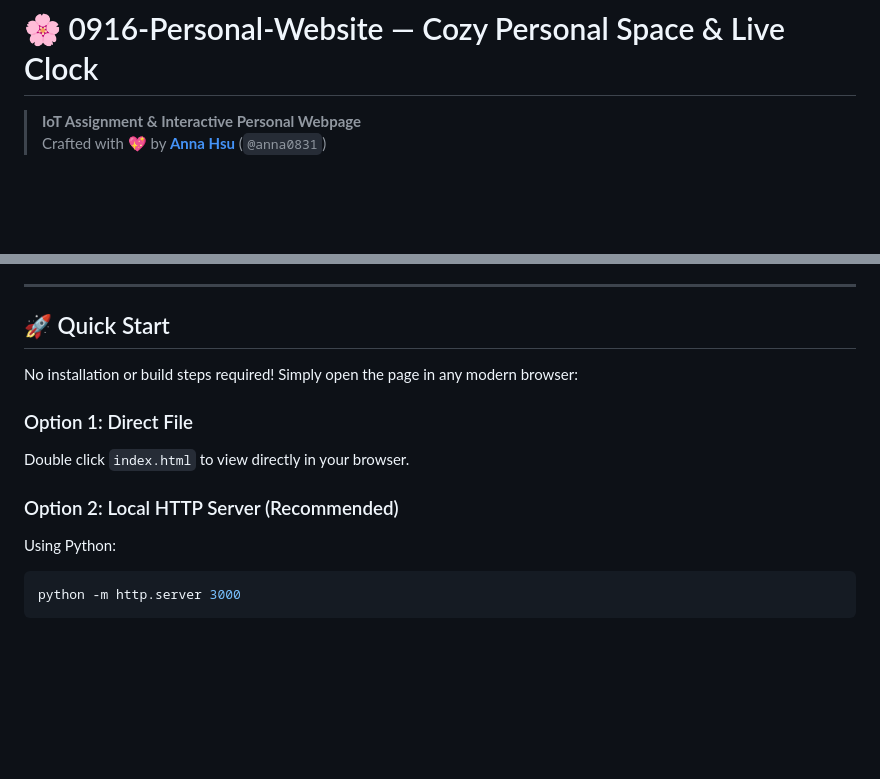
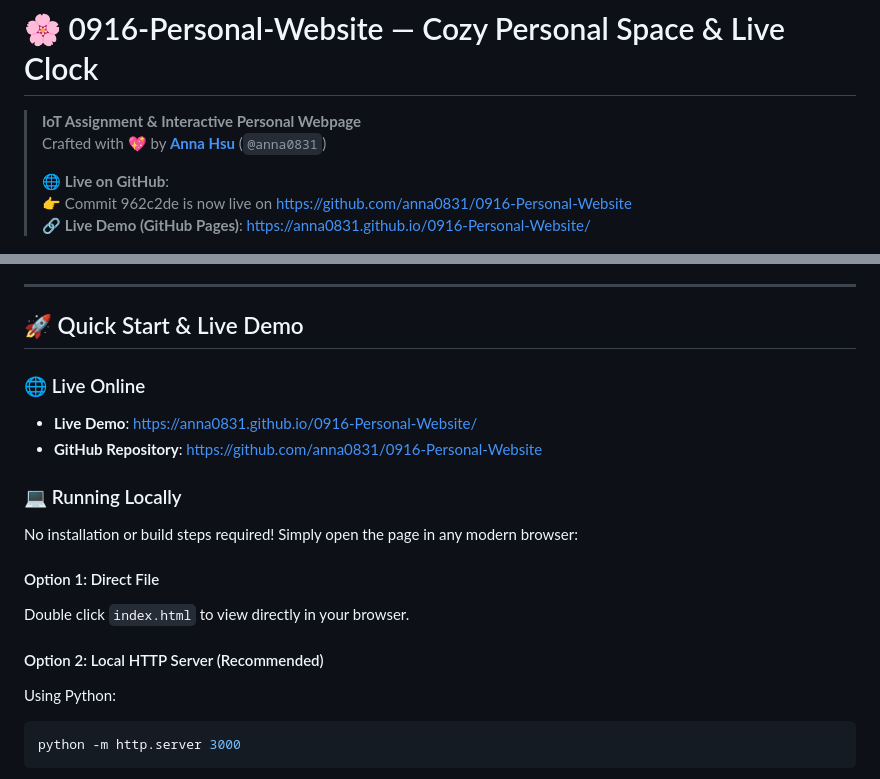
Before and after one commit to anna0831/0916-Personal-Website, a Markdown page: README.md, 2 parts joined by grey strips. Drawn GitHub-style; blank space fills up the shorter version.

Commit message:
docs: add live demo and GitHub commit URL to README

````diff
--- a/README.md
+++ b/README.md
@@ -2,6 +2,10 @@
 
 > **IoT Assignment & Interactive Personal Webpage**
 > Crafted with 💖 by **[Anna Hsu](https://github.com/anna0831)** (`@anna0831`)
+>
+> 🌐 **Live on GitHub**:
+> 👉 Commit 962c2de is now live on [https://github.com/anna0831/0916-Personal-Website](https://github.com/anna0831/0916-Personal-Website)
+> 🔗 **Live Demo (GitHub Pages)**: [https://anna0831.github.io/0916-Personal-Website/](https://anna0831.github.io/0916-Personal-Website/)
 
 ![Personal Space Preview](assets/avatar.jpg)
 
@@ -65,14 +69,19 @@ Switch effortlessly between custom-designed pastel palettes via the navbar dropd
 
 ---
 
-## 🚀 Quick Start
+## 🚀 Quick Start & Live Demo
 
+### 🌐 Live Online
+- **Live Demo**: [https://anna0831.github.io/0916-Personal-Website/](https://anna0831.github.io/0916-Personal-Website/)
+- **GitHub Repository**: [https://github.com/anna0831/0916-Personal-Website](https://github.com/anna0831/0916-Personal-Website)
+
+### 💻 Running Locally
 No installation or build steps required! Simply open the page in any modern browser:
 
-### Option 1: Direct File
+#### Option 1: Direct File
 Double click `index.html` to view directly in your browser.
 
-### Option 2: Local HTTP Server (Recommended)
+#### Option 2: Local HTTP Server (Recommended)
 Using Python:
 ```bash
 python -m http.server 3000
````
